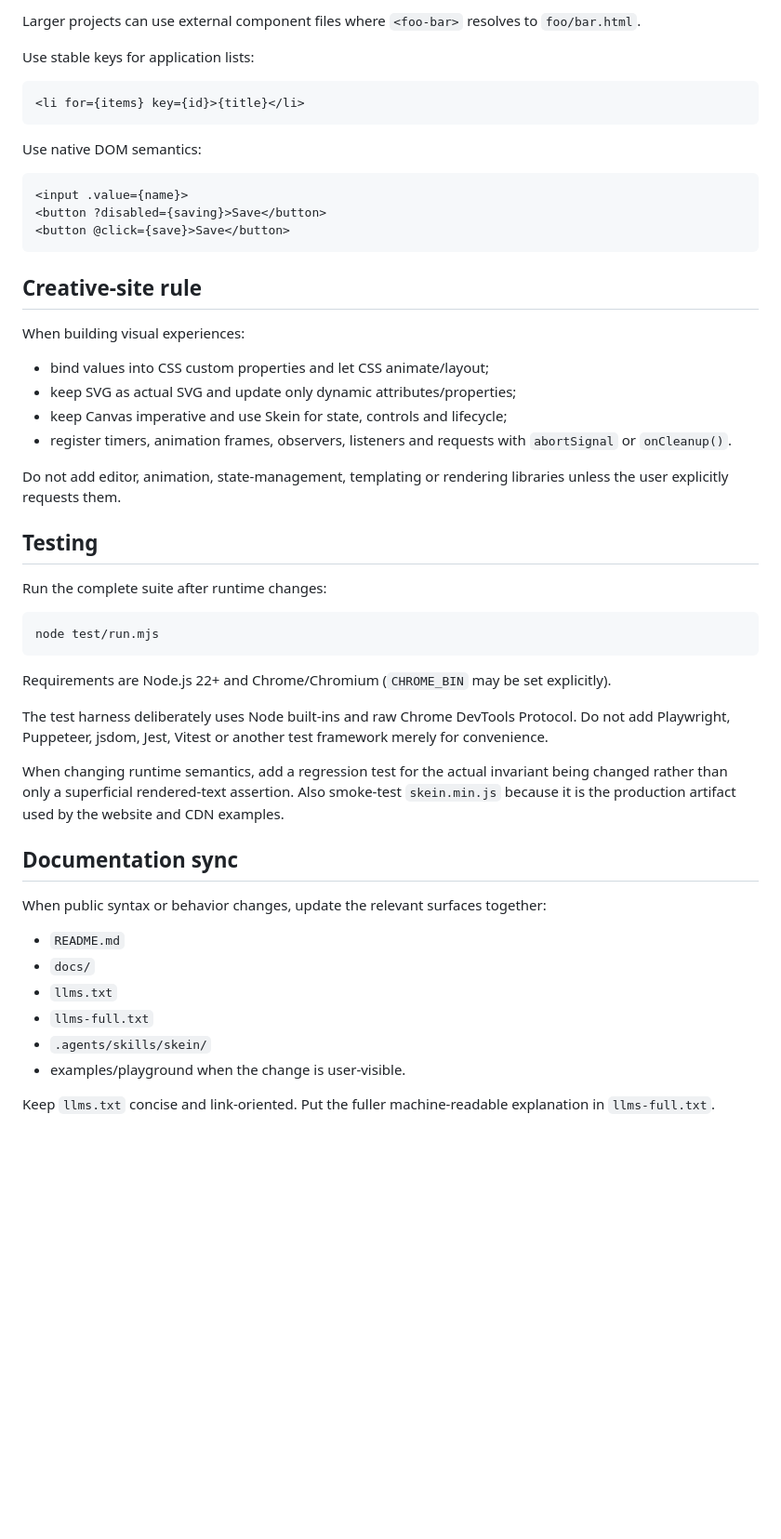
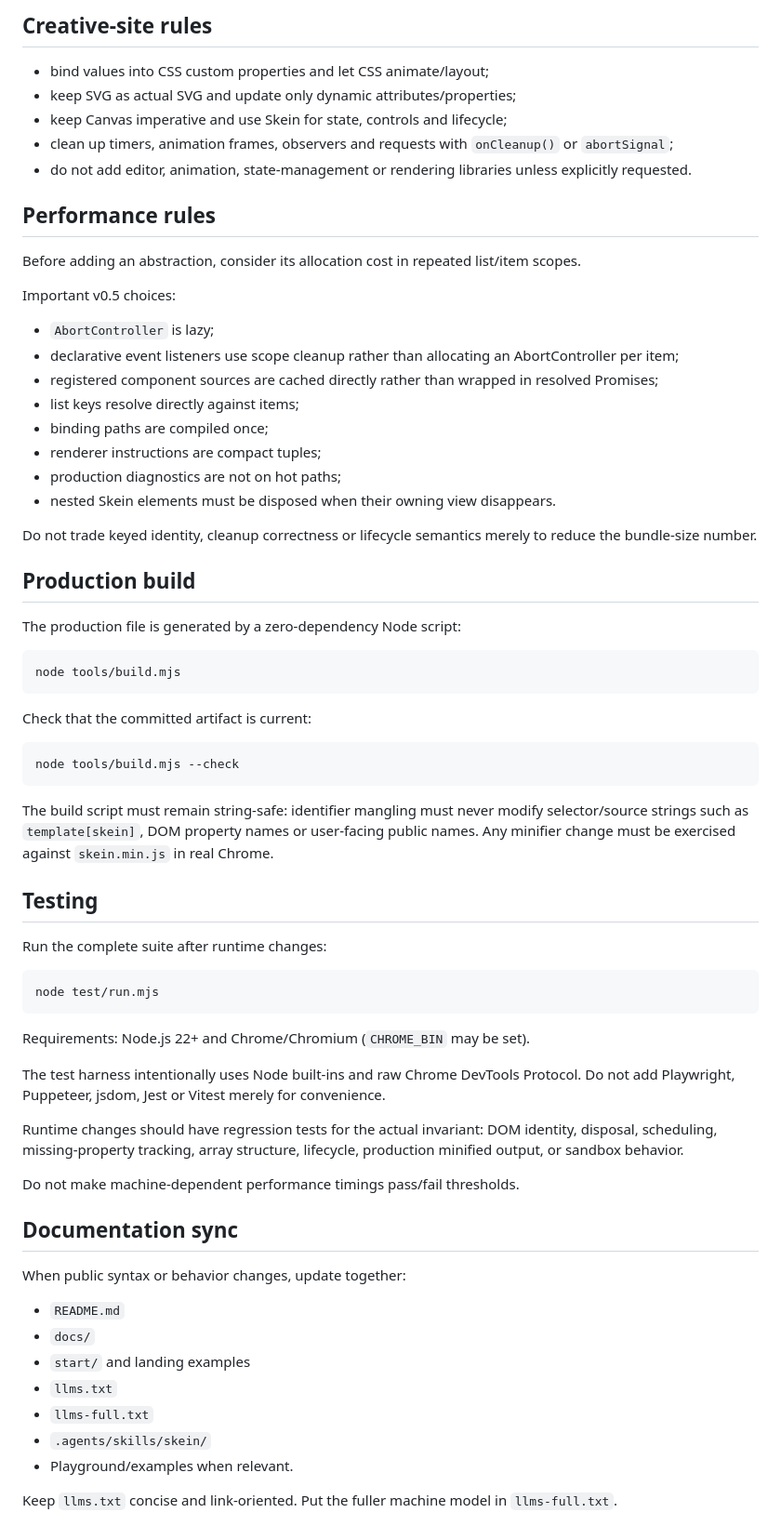
Before and after one commit to Pom4H/web-component, a Markdown page: AGENTS.md, the part around one of its changes. Shown at 93% size. Rendered like a GitHub page; blank space fills up the shorter version.

````diff
--- a/AGENTS.md
+++ b/AGENTS.md
@@ -90,29 +78,43 @@ Tiny apps and examples should prefer the one-file form when that makes the examp
-Larger projects can use external component files where `<foo-bar>` resolves to `foo/bar.html`.
-
-Use stable keys for application lists:
-
-```html
-<li for={items} key={id}>{title}</li>
-```
-
-Use native DOM semantics:
-
-```html
-<input .value={name}>
-<button ?disabled={saving}>Save</button>
-<button @click={save}>Save</button>
-```
-
-## Creative-site rule
-
-When building visual experiences:
+## Creative-site rules
 
 - bind values into CSS custom properties and let CSS animate/layout;
 - keep SVG as actual SVG and update only dynamic attributes/properties;
 - keep Canvas imperative and use Skein for state, controls and lifecycle;
-- register timers, animation frames, observers, listeners and requests with `abortSignal` or `onCleanup()`.
+- clean up timers, animation frames, observers and requests with `onCleanup()` or `abortSignal`;
+- do not add editor, animation, state-management or rendering libraries unless explicitly requested.
 
-Do not add editor, animation, state-management, templating or rendering libraries unless the user explicitly requests them.
+## Performance rules
+
+Before adding an abstraction, consider its allocation cost in repeated list/item scopes.
+
+Important v0.5 choices:
+
+- `AbortController` is lazy;
+- declarative event listeners use scope cleanup rather than allocating an AbortController per item;
+- registered component sources are cached directly rather than wrapped in resolved Promises;
+- list keys resolve directly against items;
+- binding paths are compiled once;
+- renderer instructions are compact tuples;
+- production diagnostics are not on hot paths;
+- nested Skein elements must be disposed when their owning view disappears.
+
+Do not trade keyed identity, cleanup correctness or lifecycle semantics merely to reduce the bundle-size number.
+
+## Production build
+
+The production file is generated by a zero-dependency Node script:
+
+```bash
+node tools/build.mjs
+```
+
+Check that the committed artifact is current:
+
+```bash
+node tools/build.mjs --check
+```
+
+The build script must remain string-safe: identifier mangling must never modify selector/source strings such as `template[skein]`, DOM property names or user-facing public names. Any minifier change must be exercised against `skein.min.js` in real Chrome.
 
 ## Testing
 
@@ -122,21 +124,24 @@ Run the complete suite after runtime changes:
 node test/run.mjs
 ```
 
-Requirements are Node.js 22+ and Chrome/Chromium (`CHROME_BIN` may be set explicitly).
+Requirements: Node.js 22+ and Chrome/Chromium (`CHROME_BIN` may be set).
 
-The test harness deliberately uses Node built-ins and raw Chrome DevTools Protocol. Do not add Playwright, Puppeteer, jsdom, Jest, Vitest or another test framework merely for convenience.
+The test harness intentionally uses Node built-ins and raw Chrome DevTools Protocol. Do not add Playwright, Puppeteer, jsdom, Jest or Vitest merely for convenience.
 
-When changing runtime semantics, add a regression test for the actual invariant being changed rather than only a superficial rendered-text assertion. Also smoke-test `skein.min.js` because it is the production artifact used by the website and CDN examples.
+Runtime changes should have regression tests for the actual invariant: DOM identity, disposal, scheduling, missing-property tracking, array structure, lifecycle, production minified output, or sandbox behavior.
+
+Do not make machine-dependent performance timings pass/fail thresholds.
 
 ## Documentation sync
 
-When public syntax or behavior changes, update the relevant surfaces together:
+When public syntax or behavior changes, update together:
 
 - `README.md`
 - `docs/`
+- `start/` and landing examples
 - `llms.txt`
 - `llms-full.txt`
 - `.agents/skills/skein/`
-- examples/playground when the change is user-visible.
+- Playground/examples when relevant.
 
-Keep `llms.txt` concise and link-oriented. Put the fuller machine-readable explanation in `llms-full.txt`.
+Keep `llms.txt` concise and link-oriented. Put the fuller machine model in `llms-full.txt`.
````
Also changed, not shown: other parts of AGENTS.md (+38 -50 lines).
